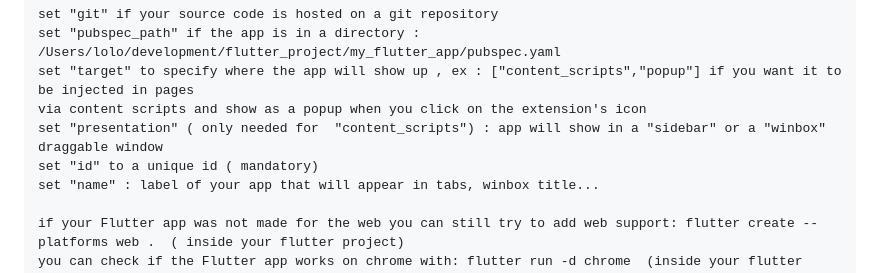
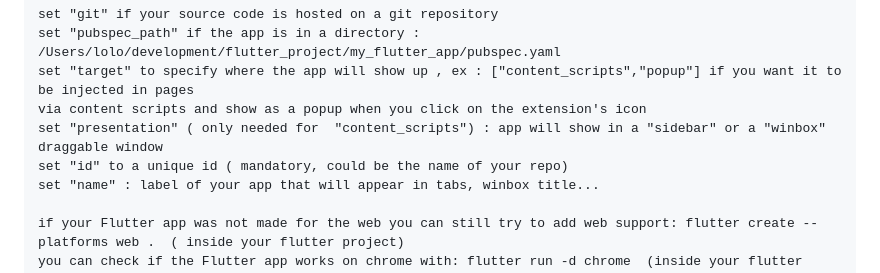
Before and after one commit to devloic/flutter2extension, a Markdown page: README.md, the part around the change. Drawn GitHub-style.

```diff
--- a/README.md
+++ b/README.md
@@ -27,7 +27,7 @@ set "pubspec_path" if the app is in a directory : /Users/lolo/development/flutte
 set "target" to specify where the app will show up , ex : ["content_scripts","popup"] if you want it to be injected in pages
 via content scripts and show as a popup when you click on the extension's icon
 set "presentation" ( only needed for  "content_scripts") : app will show in a "sidebar" or a "winbox" draggable window
-set "id" to a unique id ( mandatory)
+set "id" to a unique id ( mandatory, could be the name of your repo)
 set "name" : label of your app that will appear in tabs, winbox title...
 
 if your Flutter app was not made for the web you can still try to add web support: flutter create --platforms web .  ( inside your flutter project)
```
